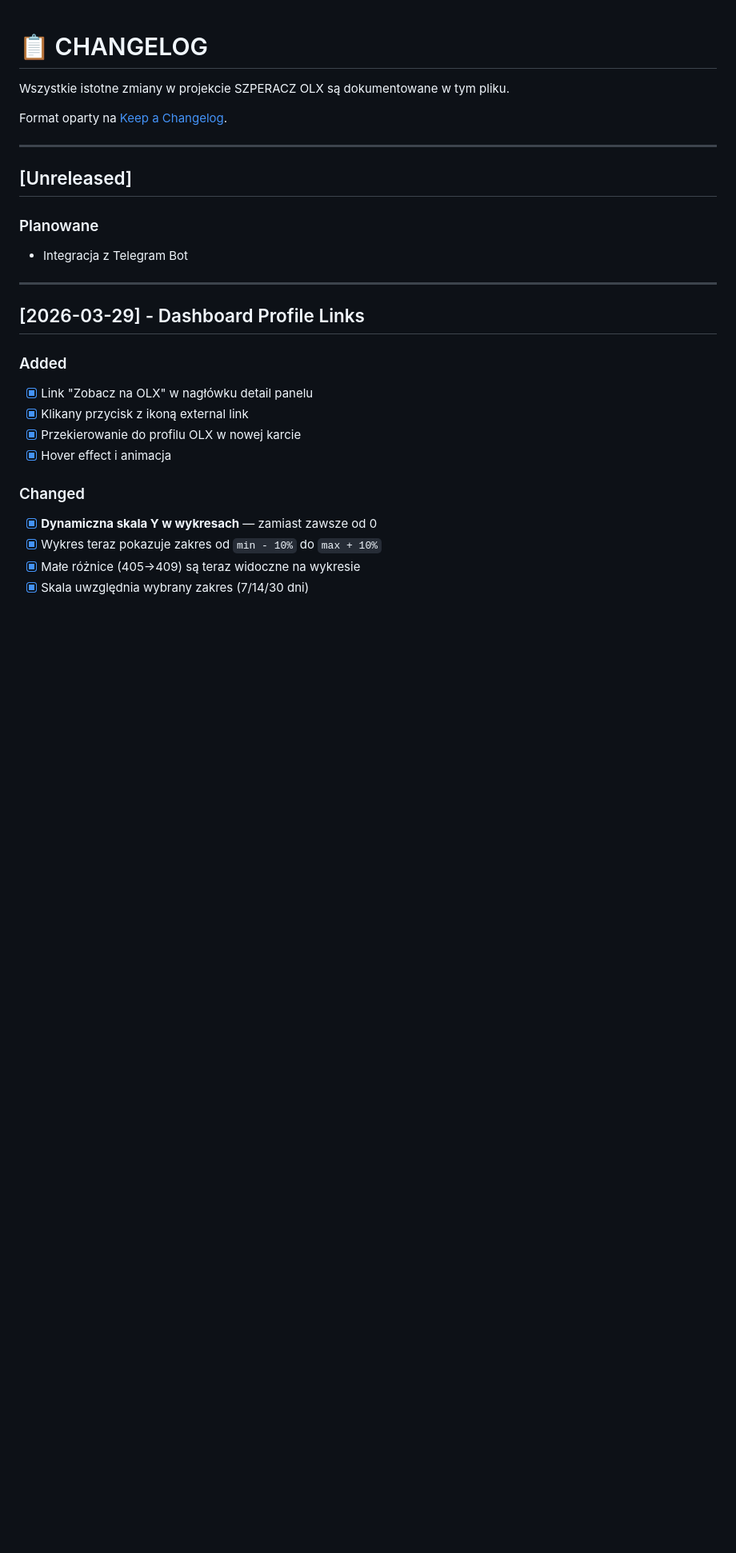
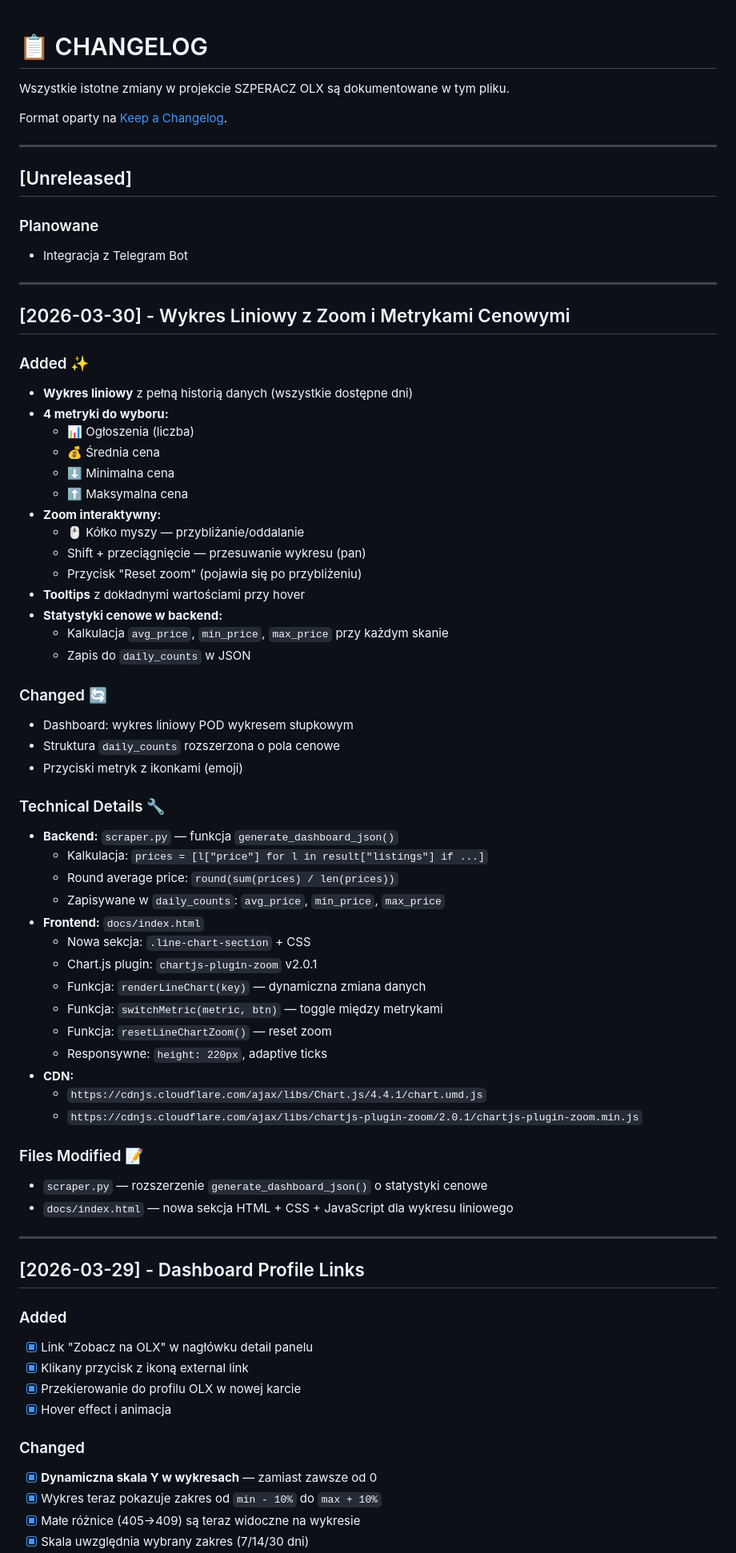
Before and after one commit to Bonaventura-EW/SZPERACZ, a Markdown page: CHANGELOG.md, the part around the change. Shown at 80% size. Rendered like a GitHub page; blank space fills up the shorter version.

```diff
--- a/CHANGELOG.md
+++ b/CHANGELOG.md
@@ -10,6 +10,51 @@ Format oparty na [Keep a Changelog](https://keepachangelog.com/pl/1.0.0/).
 
 ### Planowane
 - Integracja z Telegram Bot
+
+---
+
+## [2026-03-30] - Wykres Liniowy z Zoom i Metrykami Cenowymi
+
+### Added ✨
+- **Wykres liniowy** z pełną historią danych (wszystkie dostępne dni)
+- **4 metryki do wyboru:**
+  - 📊 Ogłoszenia (liczba)
+  - 💰 Średnia cena
+  - ⬇️ Minimalna cena
+  - ⬆️ Maksymalna cena
+- **Zoom interaktywny:**
+  - 🖱️ Kółko myszy — przybliżanie/oddalanie
+  - Shift + przeciągnięcie — przesuwanie wykresu (pan)
+  - Przycisk "Reset zoom" (pojawia się po przybliżeniu)
+- **Tooltips** z dokładnymi wartościami przy hover
+- **Statystyki cenowe w backend:**
+  - Kalkulacja `avg_price`, `min_price`, `max_price` przy każdym skanie
+  - Zapis do `daily_counts` w JSON
+
+### Changed 🔄
+- Dashboard: wykres liniowy POD wykresem słupkowym
+- Struktura `daily_counts` rozszerzona o pola cenowe
+- Przyciski metryk z ikonkami (emoji)
+
+### Technical Details 🔧
+- **Backend:** `scraper.py` — funkcja `generate_dashboard_json()`
+  - Kalkulacja: `prices = [l["price"] for l in result["listings"] if ...]`
+  - Round average price: `round(sum(prices) / len(prices))`
+  - Zapisywane w `daily_counts`: `avg_price`, `min_price`, `max_price`
+- **Frontend:** `docs/index.html`
+  - Nowa sekcja: `.line-chart-section` + CSS
+  - Chart.js plugin: `chartjs-plugin-zoom` v2.0.1
+  - Funkcja: `renderLineChart(key)` — dynamiczna zmiana danych
+  - Funkcja: `switchMetric(metric, btn)` — toggle między metrykami
+  - Funkcja: `resetLineChartZoom()` — reset zoom
+  - Responsywne: `height: 220px`, adaptive ticks
+- **CDN:**
+  - `https://cdnjs.cloudflare.com/ajax/libs/Chart.js/4.4.1/chart.umd.js`
+  - `https://cdnjs.cloudflare.com/ajax/libs/chartjs-plugin-zoom/2.0.1/chartjs-plugin-zoom.min.js`
+
+### Files Modified 📝
+- `scraper.py` — rozszerzenie `generate_dashboard_json()` o statystyki cenowe
+- `docs/index.html` — nowa sekcja HTML + CSS + JavaScript dla wykresu liniowego
 
 ---
 
```
Also changed, not shown: README.md (+9 -1 lines).
